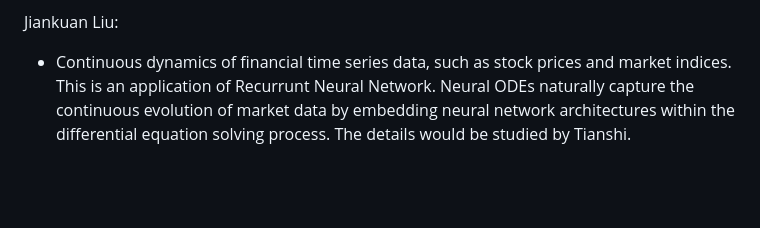
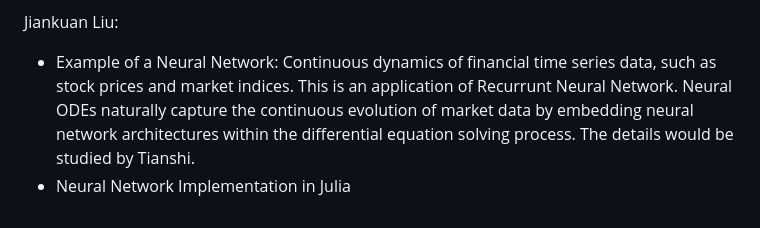
Before and after one commit to jaamestaay/M2R-Group-29, a Markdown page: README.md, the part around the change. GitHub-like rendering; blank space fills up the shorter version.

```diff
--- a/README.md
+++ b/README.md
@@ -80,4 +80,5 @@ Tianshi Liu:
 
 Jiankuan Liu:
 
-- Continuous dynamics of financial time series data, such as stock prices and market indices. This is an application of Recurrunt Neural Network. Neural ODEs naturally capture the continuous evolution of market data by embedding neural network architectures within the differential equation solving process. The details would be studied by Tianshi.
+- Example of a Neural Network: Continuous dynamics of financial time series data, such as stock prices and market indices. This is an application of Recurrunt Neural Network. Neural ODEs naturally capture the continuous evolution of market data by embedding neural network architectures within the differential equation solving process. The details would be studied by Tianshi.
+- Neural Network Implementation in Julia
```
